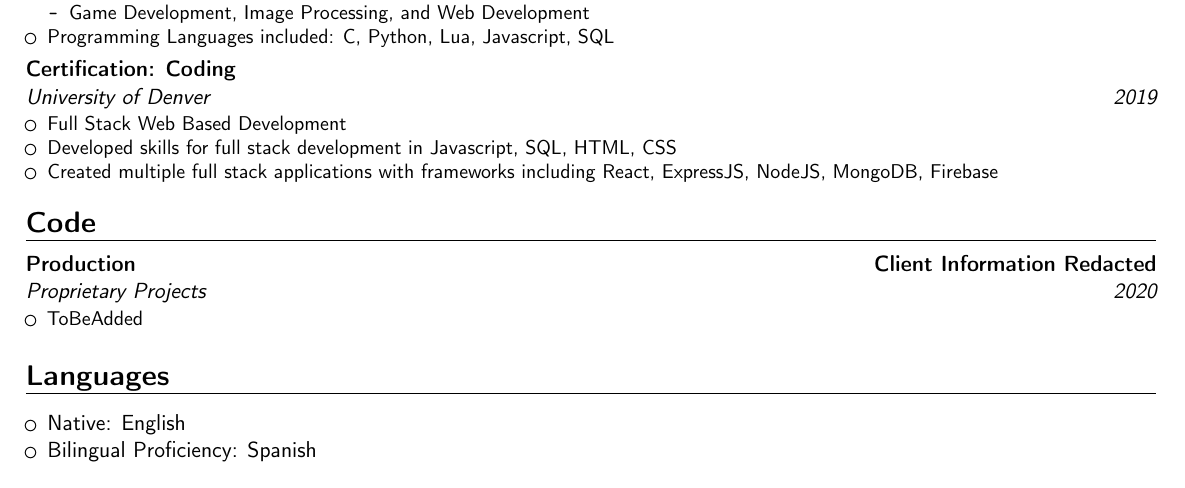
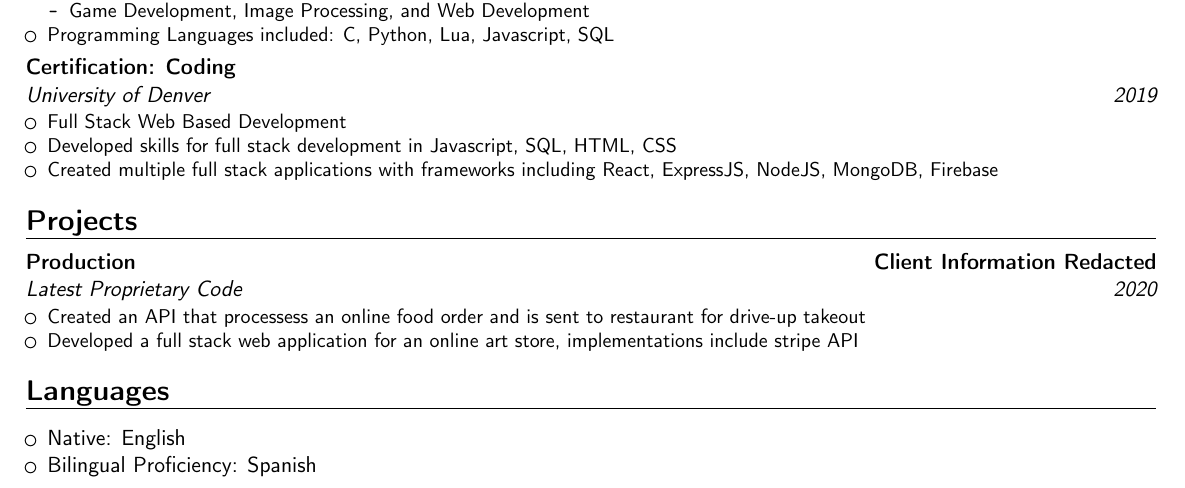
Before and after one commit to amazingefren/Resume, a LaTeX CV (Efren_Castro_Resume.tex): part of the page, cut so that both start at the same text. Compiled offline with pdfLaTeX.

Commit message:
updated projects section to include my latest clients requested projects

```diff
--- a/Efren_Castro_Resume.tex
+++ b/Efren_Castro_Resume.tex
@@ -69,10 +69,11 @@
     \end{itemize}
 }
 
-\section{Code}
-\cventry{2020}{Proprietary Projects}{Production}{Client Information Redacted}{}{
+\section{Projects}
+\cventry{2020}{Latest Proprietary Code}{Production}{Client Information Redacted}{}{
     \begin{itemize}
-        \item{ToBeAdded}
+        \item{Created an API that processess an online food order and is sent to restaurant for drive-up takeout}
+        \item{Developed a full stack web application for an online art store, implementations include stripe API}
     \end{itemize}
 }
 
```
Also changed, not shown: Efren_Castro_Resume.pdf.
